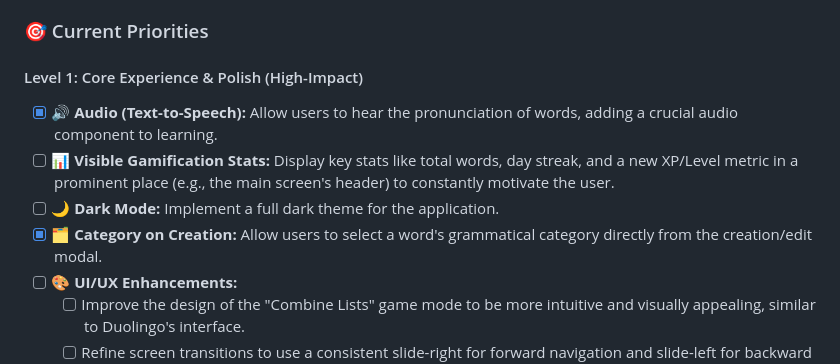
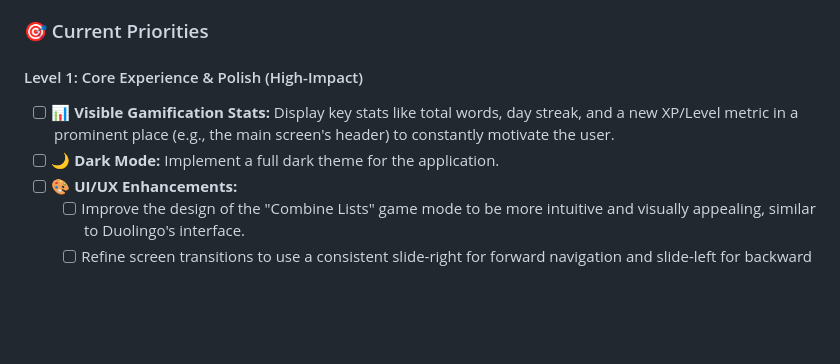
Before and after one commit to filipeoliveira05/newwords, a Markdown page: README.md, the part around the change printed below. GitHub-like rendering; blank space fills up the shorter version.

Commit message:
docs: update README

```diff
--- a/README.md
+++ b/README.md
@@ -62,10 +62,8 @@ With a robust foundation for practice and statistics, the focus now shifts to ma
 
 #### Level 1: Core Experience & Polish (High-Impact)
 
-- [x] 🔊 **Audio (Text-to-Speech):** Allow users to hear the pronunciation of words, adding a crucial audio component to learning.
 - [ ] 📊 **Visible Gamification Stats:** Display key stats like total words, day streak, and a new XP/Level metric in a prominent place (e.g., the main screen's header) to constantly motivate the user.
 - [ ] 🌙 **Dark Mode:** Implement a full dark theme for the application.
-- [x] 🗂️ **Category on Creation:** Allow users to select a word's grammatical category directly from the creation/edit modal.
 - [ ] 🎨 **UI/UX Enhancements:**
   - [ ] Improve the design of the "Combine Lists" game mode to be more intuitive and visually appealing, similar to Duolingo's interface.
   - [ ] Refine screen transitions to use a consistent slide-right for forward navigation and slide-left for backward navigation.
```
Also changed, not shown: other parts of README.md (+2 -2 lines).
